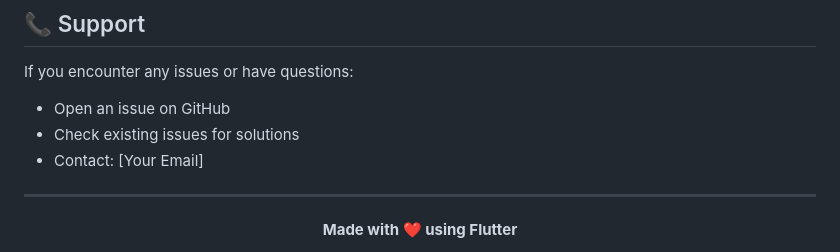
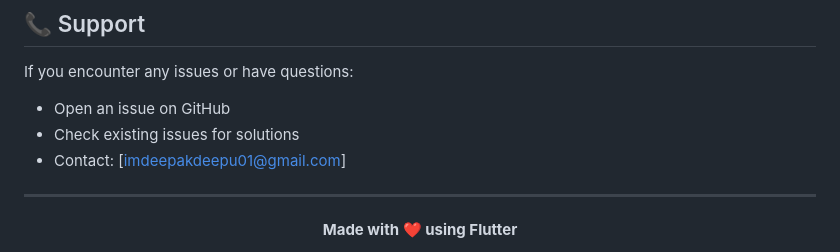
Before and after one commit to deepakkr7/expense_tracker, a Markdown page: README.md, the part around one of its changes. Rendered like a GitHub page.

```diff
--- a/README.md
+++ b/README.md
@@ -325,7 +325,7 @@ This project is licensed under the MIT License - see the [LICENSE](LICENSE) file
 If you encounter any issues or have questions:
 - Open an issue on GitHub
 - Check existing issues for solutions
-- Contact: [Your Email]
+- Contact: [imdeepakdeepu01@gmail.com]
 
 ---
 
```
Also changed, not shown: other parts of README.md (+1 -1 lines).
